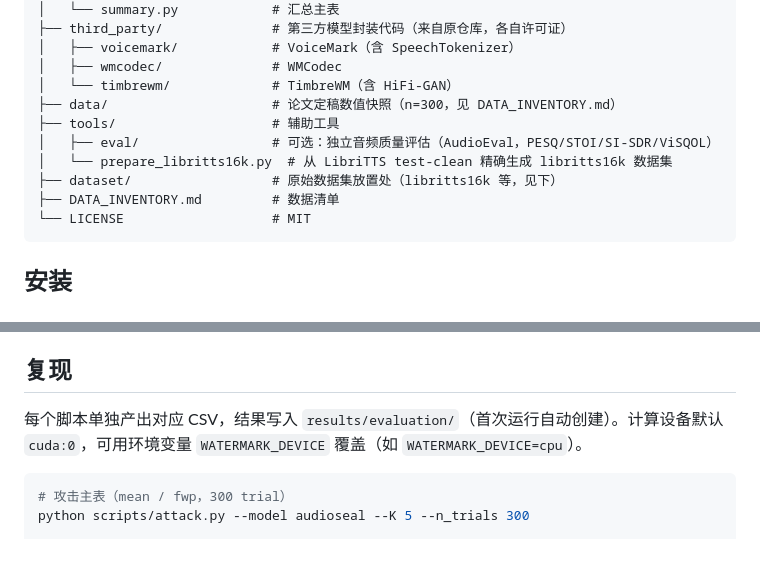
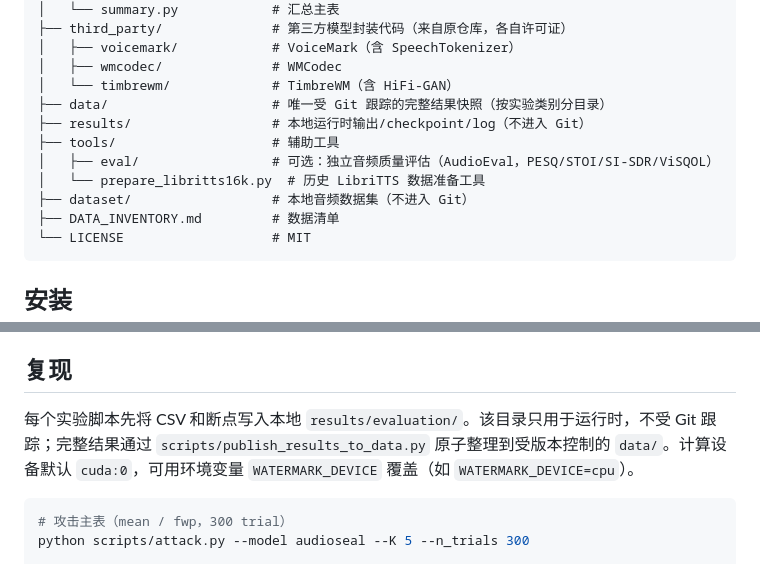
Before and after one commit to Silwan5z/neural-audio-watermark-collusion-attack, a Markdown page: README.md, 2 parts joined by grey strips. Drawn GitHub-style.

````diff
--- a/README.md
+++ b/README.md
@@ -29,11 +29,12 @@
 │   ├── voicemark/            # VoiceMark（含 SpeechTokenizer）
 │   ├── wmcodec/              # WMCodec
 │   └── timbrewm/             # TimbreWM（含 HiFi-GAN）
-├── data/                     # 论文定稿数值快照（n=300，见 DATA_INVENTORY.md）
+├── data/                     # 唯一受 Git 跟踪的完整结果快照（按实验类别分目录）
+├── results/                  # 本地运行时输出/checkpoint/log（不进入 Git）
 ├── tools/                    # 辅助工具
 │   ├── eval/                 # 可选：独立音频质量评估（AudioEval，PESQ/STOI/SI-SDR/ViSQOL）
-│   └── prepare_libritts16k.py  # 从 LibriTTS test-clean 精确生成 libritts16k 数据集
-├── dataset/                  # 原始数据集放置处（libritts16k 等，见下）
+│   └── prepare_libritts16k.py  # 历史 LibriTTS 数据准备工具
+├── dataset/                  # 本地音频数据集（不进入 Git）
 ├── DATA_INVENTORY.md         # 数据清单
 └── LICENSE                   # MIT
 ```
@@ -113,7 +100,7 @@ export WATERMARK_DEVICE=cuda:0  # 可改为 cuda:1 至 cuda:6
 
 ## 复现
 
-每个脚本单独产出对应 CSV，结果写入 `results/evaluation/`（首次运行自动创建）。计算设备默认 `cuda:0`，可用环境变量 `WATERMARK_DEVICE` 覆盖（如 `WATERMARK_DEVICE=cpu`）。
+每个实验脚本先将 CSV 和断点写入本地 `results/evaluation/`。该目录只用于运行时，不受 Git 跟踪；完整结果通过 `scripts/publish_results_to_data.py` 原子整理到受版本控制的 `data/`。计算设备默认 `cuda:0`，可用环境变量 `WATERMARK_DEVICE` 覆盖（如 `WATERMARK_DEVICE=cpu`）。
 
 ```bash
 # 攻击主表（mean / fwp，300 trial）
````
Also changed, not shown: other parts of README.md (+32 -23 lines).
